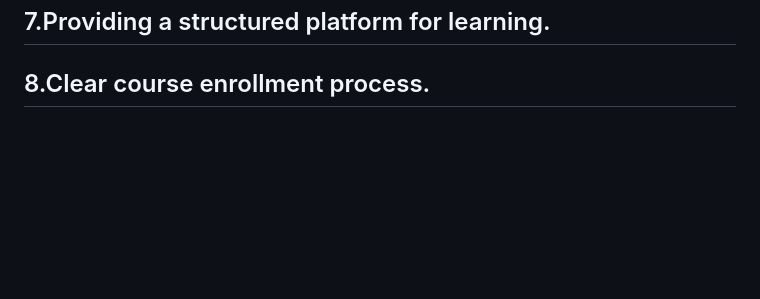
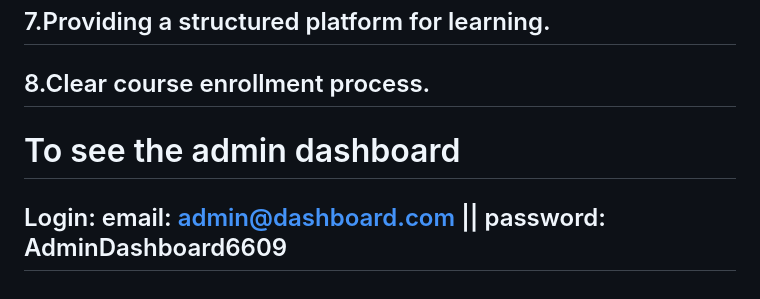
Before and after one commit to IftikherLutfur/Tutor-Hub-Client, a Markdown page: README.md, the part around the change. Drawn GitHub-style; blank space fills up the shorter version.

```diff
--- a/README.md
+++ b/README.md
@@ -64,3 +64,6 @@ Solution: The platform provides a clear overview of available courses, their det
 ## 6.Efficient course and content management for tutors.
 ## 7.Providing a structured platform for learning.
 ## 8.Clear course enrollment process.
+
+# To see the admin dashboard
+## Login:  email: admin@dashboard.com || password: AdminDashboard6609
```
